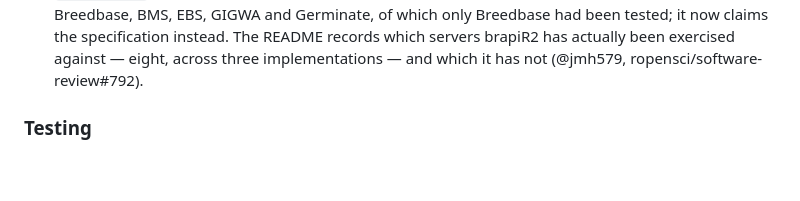
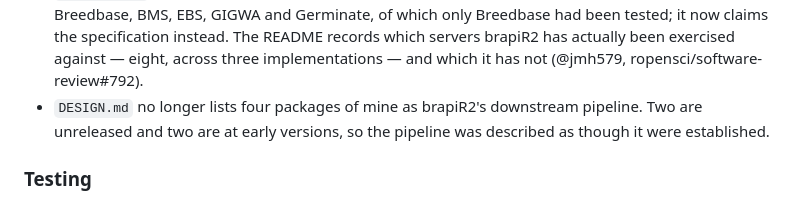
Before and after one commit to josh45-source/brapiR2, a Markdown page: NEWS.md, the part around one of its changes. Rendered like a GitHub page; blank space fills up the shorter version.

Commit message:
Tidy NEWS formatting and record the DESIGN.md change

```diff
--- a/NEWS.md
+++ b/NEWS.md
@@ -226,7 +227,9 @@
   README records which servers brapiR2 has actually been exercised against
   — eight, across three implementations — and which it has not
   (@jmh579, ropensci/software-review#792).
-
+* `DESIGN.md` no longer lists four packages of mine as brapiR2's
+  downstream pipeline. Two are unreleased and two are at early versions,
+  so the pipeline was described as though it were established.
 
 ### Testing
 
```
Also changed, not shown: other parts of NEWS.md (+1 -0 lines).
